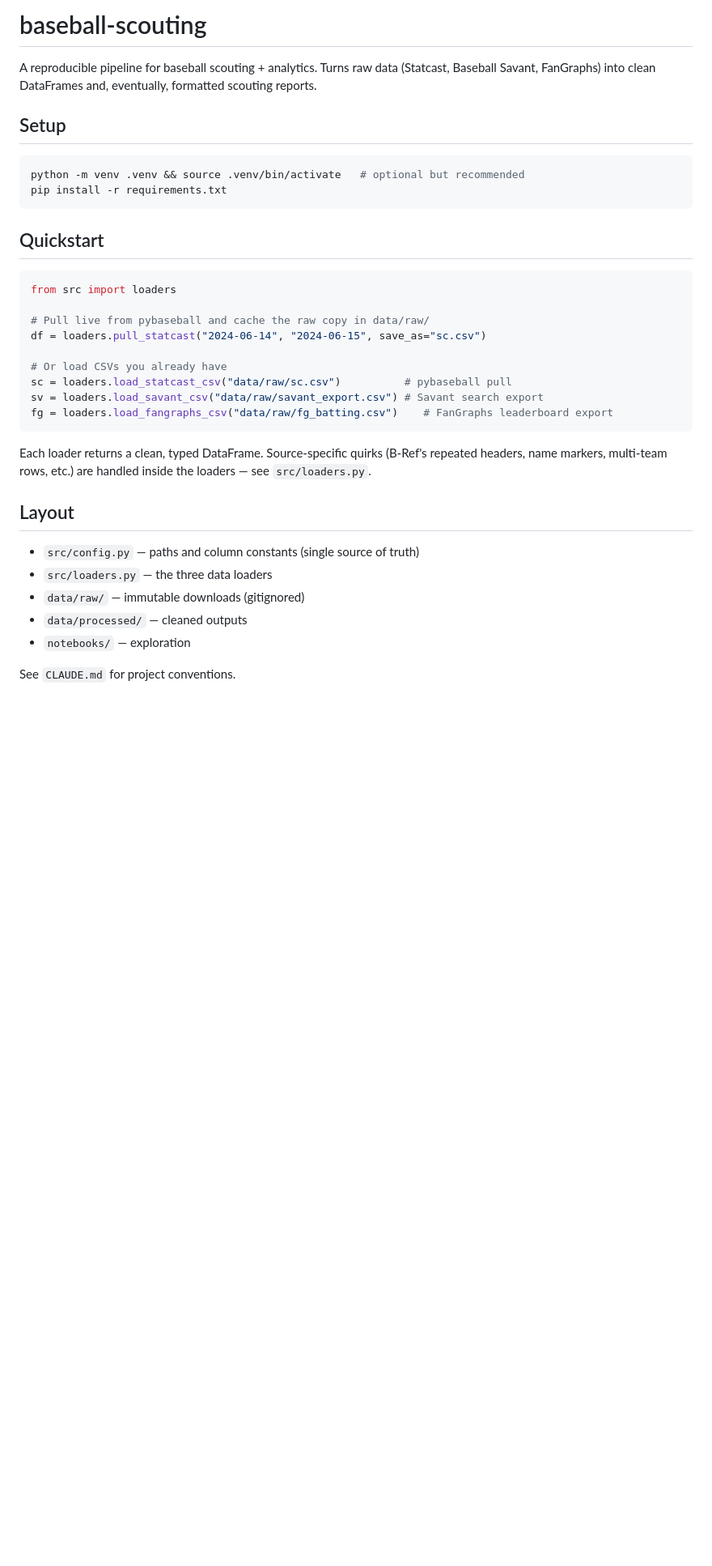
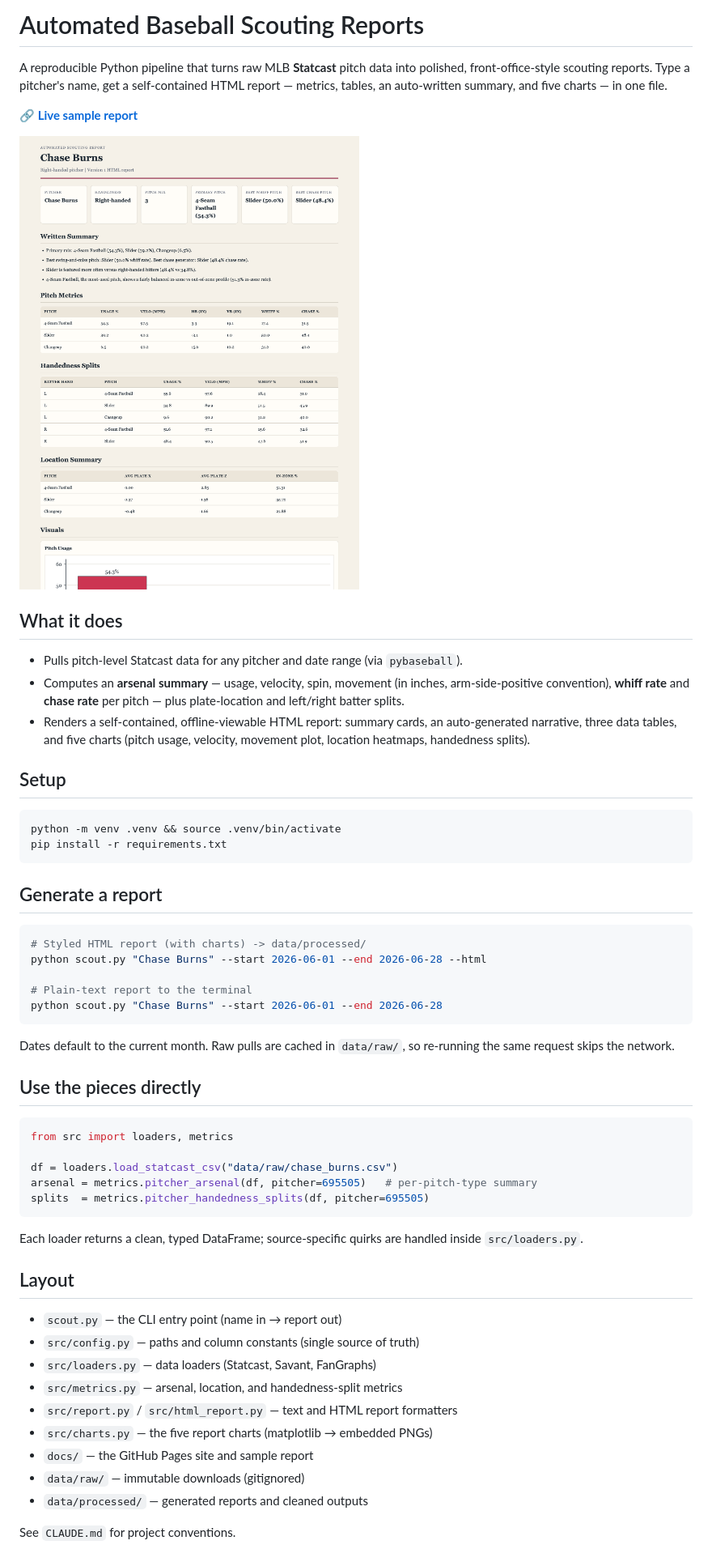
Before and after one commit to jmaxrod19/V1-agentic-baseball-scouting, a Markdown page: README.md, the part around the change. Shown at 81% size. Drawn GitHub-style; pictures changed too: docs/assets/report-screenshot.png (added); blank space fills up the shorter version.

Commit message:
Add GitHub Pages site + polish README with sample report (#3)
- docs/index.html: on-brand landing page linking to a live sample report
- docs/reports/chase_burns.html: committed sample report
- docs/assets/report-screenshot.png: hero screenshot for the README
- README: rewrite around the report generator, add live-demo link,
  --html usage, and current module layout

Co-authored-by: Claude Opus 4.8 <noreply@anthropic.com>

````diff
--- a/README.md
+++ b/README.md
@@ -1,40 +1,67 @@
-# baseball-scouting
+# Automated Baseball Scouting Reports
 
-A reproducible pipeline for baseball scouting + analytics. Turns raw data
-(Statcast, Baseball Savant, FanGraphs) into clean DataFrames and,
-eventually, formatted scouting reports.
+A reproducible Python pipeline that turns raw MLB **Statcast** pitch data into
+polished, front-office-style scouting reports. Type a pitcher's name, get a
+self-contained HTML report — metrics, tables, an auto-written summary, and five
+charts — in one file.
+
+**🔗 [Live sample report](https://jmaxrod19.github.io/V1-agentic-baseball-scouting/)**
+
+![Sample scouting report](docs/assets/report-screenshot.png)
+
+## What it does
+
+- Pulls pitch-level Statcast data for any pitcher and date range (via `pybaseball`).
+- Computes an **arsenal summary** — usage, velocity, spin, movement (in inches,
+  arm-side-positive convention), **whiff rate** and **chase rate** per pitch —
+  plus plate-location and left/right batter splits.
+- Renders a self-contained, offline-viewable HTML report: summary cards, an
+  auto-generated narrative, three data tables, and five charts (pitch usage,
+  velocity, movement plot, location heatmaps, handedness splits).
 
 ## Setup
 
 ```bash
-python -m venv .venv && source .venv/bin/activate   # optional but recommended
+python -m venv .venv && source .venv/bin/activate
 pip install -r requirements.txt
 ```
 
-## Quickstart
+## Generate a report
+
+```bash
+# Styled HTML report (with charts) -> data/processed/
+python scout.py "Chase Burns" --start 2026-06-01 --end 2026-06-28 --html
+
+# Plain-text report to the terminal
+python scout.py "Chase Burns" --start 2026-06-01 --end 2026-06-28
+```
+
+Dates default to the current month. Raw pulls are cached in `data/raw/`, so
+re-running the same request skips the network.
+
+## Use the pieces directly
 
 ```python
-from src import loaders
+from src import loaders, metrics
 
-# Pull live from pybaseball and cache the raw copy in data/raw/
-df = loaders.pull_statcast("2024-06-14", "2024-06-15", save_as="sc.csv")
-
-# Or load CSVs you already have
-sc = loaders.load_statcast_csv("data/raw/sc.csv")          # pybaseball pull
-sv = loaders.load_savant_csv("data/raw/savant_export.csv") # Savant search export
-fg = loaders.load_fangraphs_csv("data/raw/fg_batting.csv")    # FanGraphs leaderboard export
+df = loaders.load_statcast_csv("data/raw/chase_burns.csv")
+arsenal = metrics.pitcher_arsenal(df, pitcher=695505)   # per-pitch-type summary
+splits  = metrics.pitcher_handedness_splits(df, pitcher=695505)
 ```
 
-Each loader returns a clean, typed DataFrame. Source-specific quirks (B-Ref's
-repeated headers, name markers, multi-team rows, etc.) are handled inside the
-loaders — see `src/loaders.py`.
+Each loader returns a clean, typed DataFrame; source-specific quirks are handled
+inside `src/loaders.py`.
 
 ## Layout
 
+- `scout.py` — the CLI entry point (name in → report out)
 - `src/config.py` — paths and column constants (single source of truth)
-- `src/loaders.py` — the three data loaders
+- `src/loaders.py` — data loaders (Statcast, Savant, FanGraphs)
+- `src/metrics.py` — arsenal, location, and handedness-split metrics
+- `src/report.py` / `src/html_report.py` — text and HTML report formatters
+- `src/charts.py` — the five report charts (matplotlib → embedded PNGs)
+- `docs/` — the GitHub Pages site and sample report
 - `data/raw/` — immutable downloads (gitignored)
-- `data/processed/` — cleaned outputs
-- `notebooks/` — exploration
+- `data/processed/` — generated reports and cleaned outputs
 
 See `CLAUDE.md` for project conventions.
````
Also changed, not shown: 2 other files.
